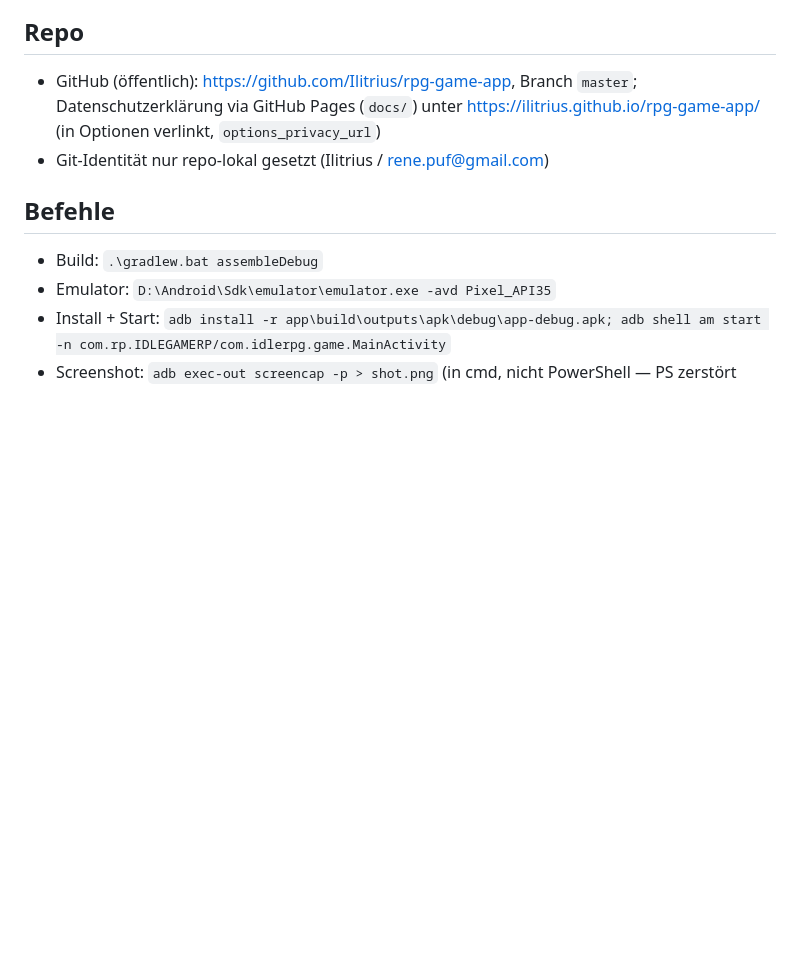
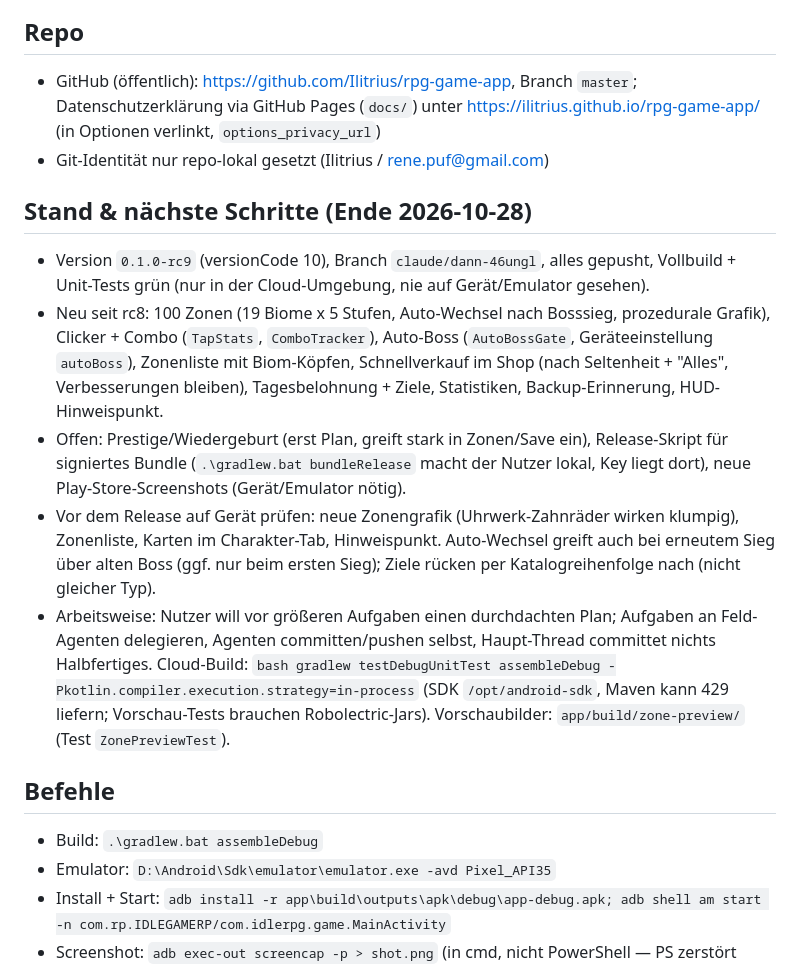
Before and after one commit to Ilitrius/rpg-game-app, a Markdown page: CLAUDE.md, the part around the change. Drawn GitHub-style; blank space fills up the shorter version.

Commit message:
Document current state and next steps in CLAUDE.md
Co-Authored-By: Claude Sonnet 5.5 <noreply@anthropic.com>
Claude-Session: https://claude.ai/code/session_01PkM9w5cJn4Ys1Tv6YhiXDK

```diff
--- a/CLAUDE.md
+++ b/CLAUDE.md
@@ -53,6 +53,13 @@ Zusätzlich `spielwelt`: Abenteuer-Ansicht (Ich-Perspektive), Gebiete, Monster,
 - GitHub (öffentlich): https://github.com/Ilitrius/rpg-game-app, Branch `master`; Datenschutzerklärung via GitHub Pages (`docs/`) unter https://ilitrius.github.io/rpg-game-app/ (in Optionen verlinkt, `options_privacy_url`)
 - Git-Identität nur repo-lokal gesetzt (Ilitrius / rene.puf@gmail.com)
 
+## Stand & nächste Schritte (Ende 2026-10-28)
+- Version `0.1.0-rc9` (versionCode 10), Branch `claude/dann-46ungl`, alles gepusht, Vollbuild + Unit-Tests grün (nur in der Cloud-Umgebung, nie auf Gerät/Emulator gesehen).
+- Neu seit rc8: 100 Zonen (19 Biome x 5 Stufen, Auto-Wechsel nach Bosssieg, prozedurale Grafik), Clicker + Combo (`TapStats`, `ComboTracker`), Auto-Boss (`AutoBossGate`, Geräteeinstellung `autoBoss`), Zonenliste mit Biom-Köpfen, Schnellverkauf im Shop (nach Seltenheit + "Alles", Verbesserungen bleiben), Tagesbelohnung + Ziele, Statistiken, Backup-Erinnerung, HUD-Hinweispunkt.
+- Offen: Prestige/Wiedergeburt (erst Plan, greift stark in Zonen/Save ein), Release-Skript für signiertes Bundle (`.\gradlew.bat bundleRelease` macht der Nutzer lokal, Key liegt dort), neue Play-Store-Screenshots (Gerät/Emulator nötig).
+- Vor dem Release auf Gerät prüfen: neue Zonengrafik (Uhrwerk-Zahnräder wirken klumpig), Zonenliste, Karten im Charakter-Tab, Hinweispunkt. Auto-Wechsel greift auch bei erneutem Sieg über alten Boss (ggf. nur beim ersten Sieg); Ziele rücken per Katalogreihenfolge nach (nicht gleicher Typ).
+- Arbeitsweise: Nutzer will vor größeren Aufgaben einen durchdachten Plan; Aufgaben an Feld-Agenten delegieren, Agenten committen/pushen selbst, Haupt-Thread committet nichts Halbfertiges. Cloud-Build: `bash gradlew testDebugUnitTest assembleDebug -Pkotlin.compiler.execution.strategy=in-process` (SDK `/opt/android-sdk`, Maven kann 429 liefern; Vorschau-Tests brauchen Robolectric-Jars). Vorschaubilder: `app/build/zone-preview/` (Test `ZonePreviewTest`).
+
 ## Befehle
 - Build: `.\gradlew.bat assembleDebug`
 - Emulator: `D:\Android\Sdk\emulator\emulator.exe -avd Pixel_API35`
```
